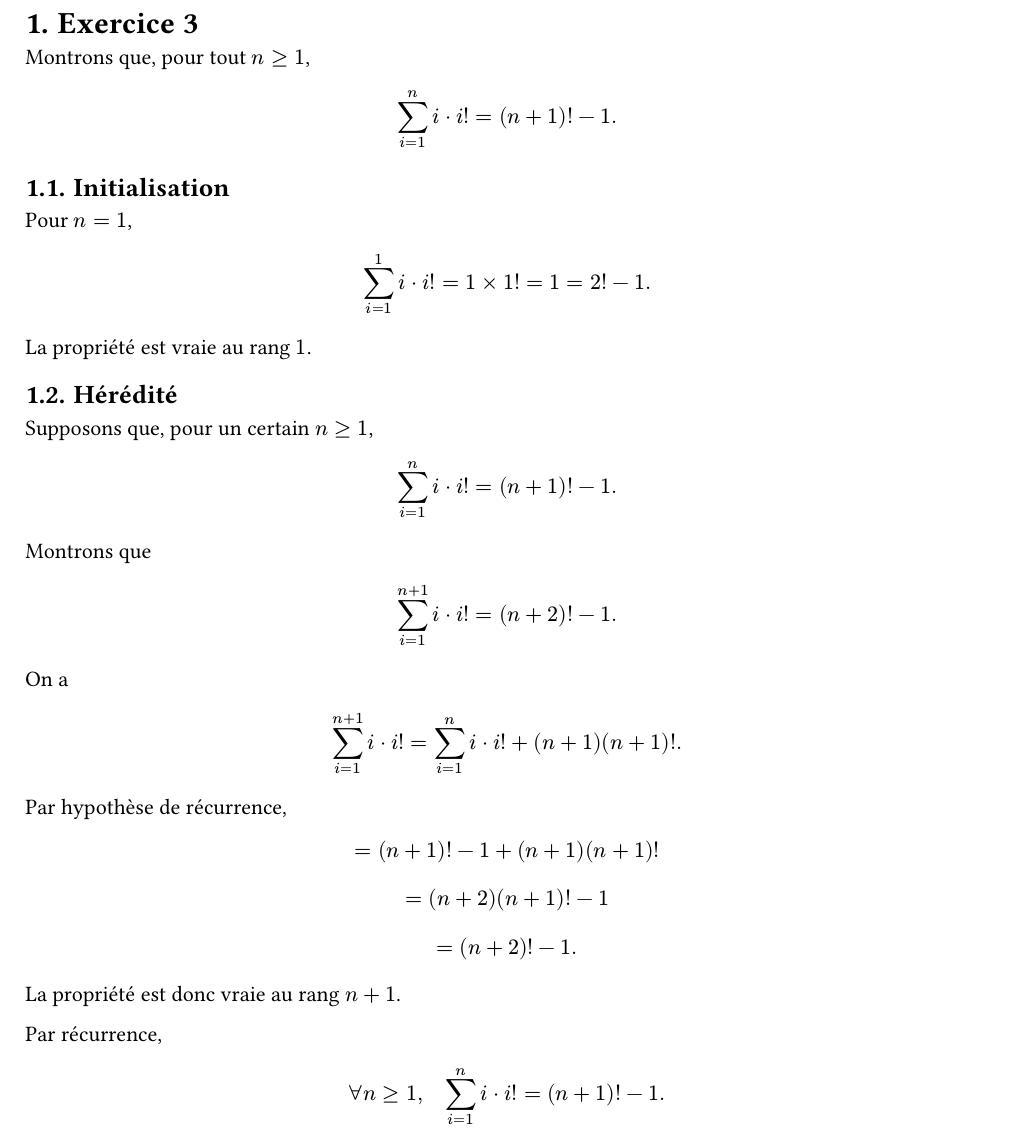
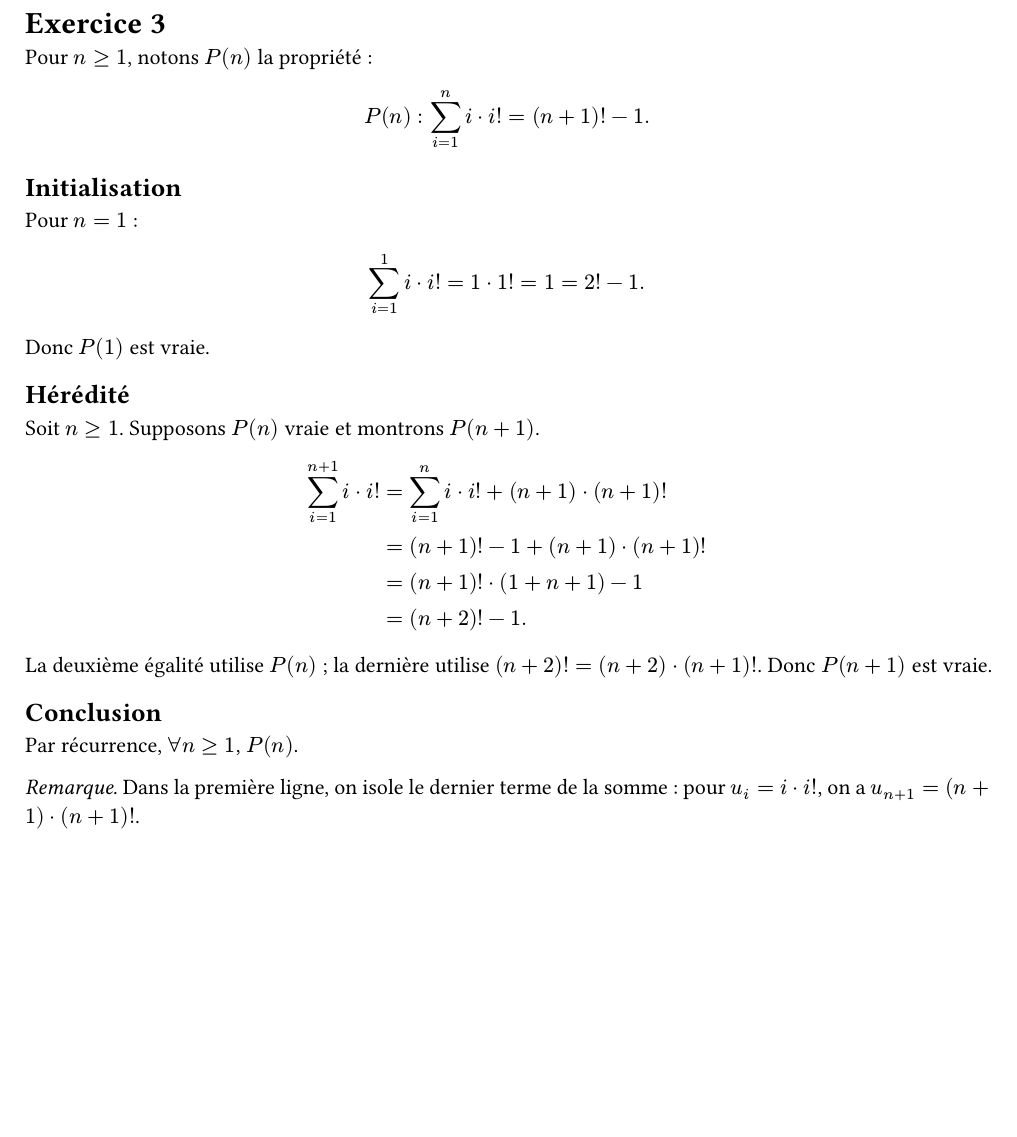
Before and after one commit to yxorcist/MIDL, a Typst document (01_methodes_discretes/TD/fiche02/exercices/ex03.typ): part of the page, cut so that both start at the same text, the shorter picture padded with empty space. Compiled offline with Typst 0.15.

Commit message:
docs(md td02): clarify and streamline exercise 03

```diff
--- a/01_methodes_discretes/TD/fiche02/exercices/ex03.typ
+++ b/01_methodes_discretes/TD/fiche02/exercices/ex03.typ
@@ -1,32 +1,25 @@
 #set page(paper: "a4", margin: 2cm)
 #set text(lang: "fr", size: 11pt)
 #set par(justify: true, leading: 0.65em)
-#set heading(numbering: "1.")
 
 = Exercice 3
 
-Montrons que, pour tout $n >= 1$,
+Pour $n>=1$, notons $P(n)$ la propriété :
 
 $
-sum_(i=1)^n i dot i! = (n+1)!-1.
+P(n): sum_(i=1)^n i dot i! = (n+1)!-1.
 $
 
 == Initialisation
 
-Pour $n=1$,
+Pour $n=1$ :
 
 $
-sum_(i=1)^1 i dot i!
-=1 times 1!
-=1
-=2!-1.
+sum_(i=1)^1 i dot i! = 1 dot 1! = 1 = 2!-1.
 $
 
-La propriété est vraie au rang $1$.
+Donc $P(1)$ est vraie.
 
 == Hérédité
 
-Supposons que, pour un certain $n >= 1$,
-
-$
-sum_(i=1)^n i dot i! = (n+1)!-1.
+Soit $n>=1$. Supposons $P(n)$ vraie et montrons $P(n+1)$.
@@ -42,30 +26,19 @@ On a
 
 $
 sum_(i=1)^(n+1) i dot i!
-=
-sum_(i=1)^n i dot i!
-+(n+1)(n+1)!.
+  &= sum_(i=1)^n i dot i! + (n+1) dot (n+1)! \
+  &= (n+1)!-1 + (n+1) dot (n+1)! \
+  &= (n+1)! dot (1+n+1)-1 \
+  &= (n+2)!-1.
 $
 
-Par hypothèse de récurrence,
+La deuxième égalité utilise $P(n)$ ; la dernière utilise
+$(n+2)! = (n+2) dot (n+1)!$.
+Donc $P(n+1)$ est vraie.
 
-$
-= (n+1)!-1+(n+1)(n+1)!
-$
+== Conclusion
 
-$
-= (n+2)(n+1)!-1
-$
+Par récurrence, $forall n>=1$, $P(n)$.
 
-$
-= (n+2)!-1.
-$
-
-La propriété est donc vraie au rang $n+1$.
-
-Par récurrence,
-
-$
-forall n >= 1, quad
-sum_(i=1)^n i dot i! = (n+1)!-1.
-$
+_Remarque._ Dans la première ligne, on isole le dernier terme de la somme :
+pour $u_i=i dot i!$, on a $u_(n+1)=(n+1) dot (n+1)!$.
```
Also changed, not shown: 01_methodes_discretes/TD/fiche02/exercices/ex03.typ (9 more changed lines).
